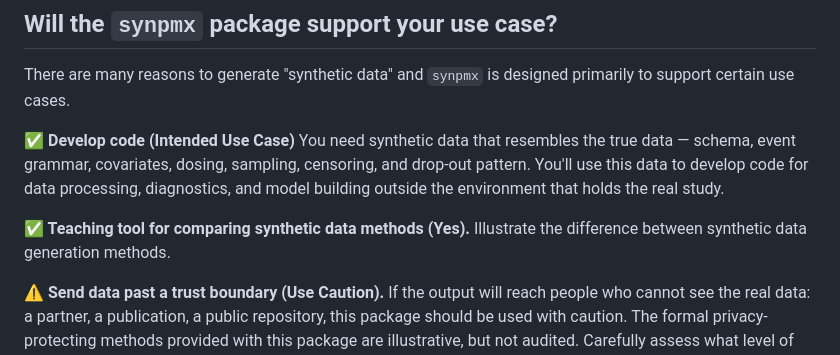
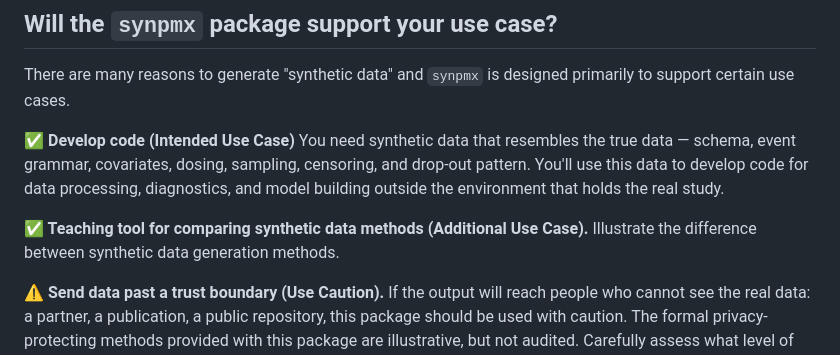
Before and after one commit to iamstein/synpmx, a Markdown page: README.md, the part around the change. Drawn GitHub-style.

Commit message:
change readme wording

```diff
--- a/README.md
+++ b/README.md
@@ -11,7 +11,7 @@ There are many reasons to generate "synthetic data" and `synpmx` is designed pri
 
 **✅ Develop code (Intended Use Case)** You need synthetic data that resembles the true data — schema, event grammar, covariates, dosing, sampling, censoring, and drop-out pattern.  You'll use this data to develop code for data processing, diagnostics, and model building outside the environment that holds the real study.
 
-**✅ Teaching tool for comparing synthetic data methods (Yes).** Illustrate the difference between synthetic data generation methods.
+**✅ Teaching tool for comparing synthetic data methods (Additional Use Case).** Illustrate the difference between synthetic data generation methods.
 
 **⚠️ Send data past a trust boundary (Use Caution).** If the output will reach people who cannot see the real data: a partner, a publication, a public repository, this package should be used with caution. The formal privacy-protecting methods provided with this package are illustrative, but not audited.  Carefully assess what level of privacy protection is needed.
 
```
